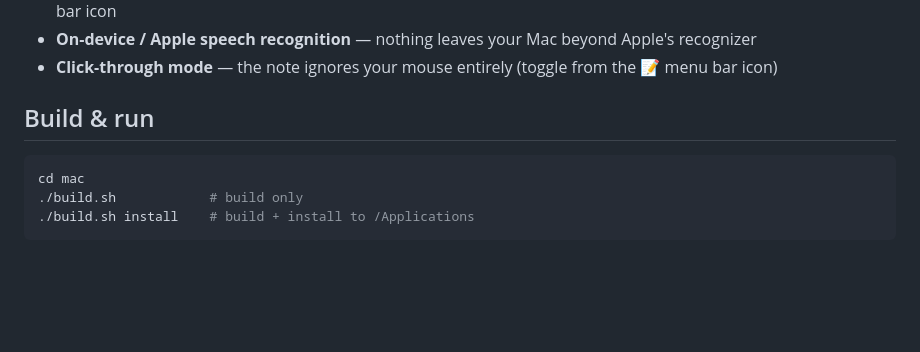
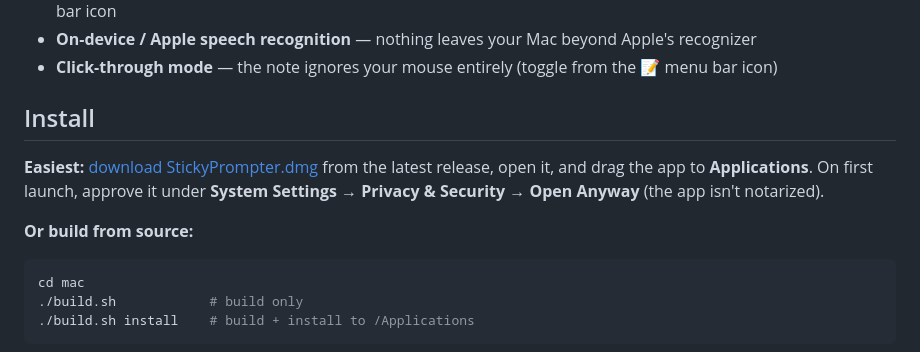
Before and after one commit to zhang-liz/sticky-prompter, a Markdown page: mac/README.md, the part around the change. Rendered like a GitHub page; blank space fills up the shorter version.

````diff
--- a/mac/README.md
+++ b/mac/README.md
@@ -10,7 +10,11 @@ Advantages over the web version:
 - **On-device / Apple speech recognition** — nothing leaves your Mac beyond Apple's recognizer
 - **Click-through mode** — the note ignores your mouse entirely (toggle from the 📝 menu bar icon)
 
-## Build & run
+## Install
+
+**Easiest:** [download StickyPrompter.dmg](https://github.com/zhang-liz/sticky-prompter/releases/latest/download/StickyPrompter.dmg) from the latest release, open it, and drag the app to **Applications**. On first launch, approve it under **System Settings → Privacy & Security → Open Anyway** (the app isn't notarized).
+
+**Or build from source:**
 
 ```bash
 cd mac
````
Also changed, not shown: README.md (+76 -17 lines).
